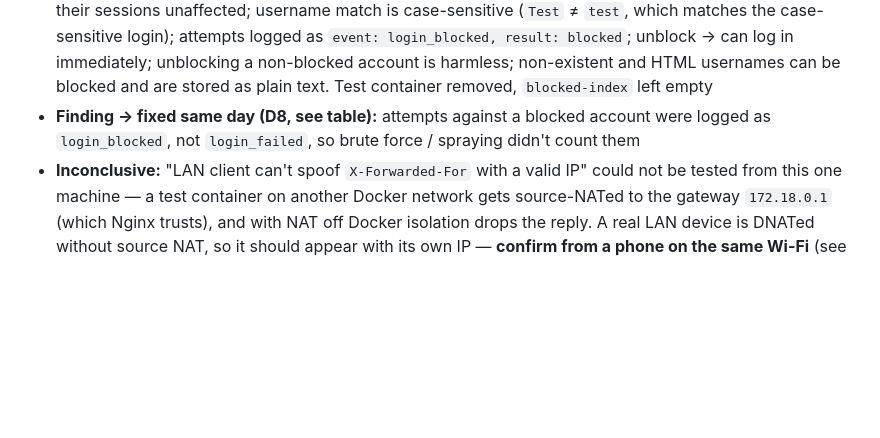
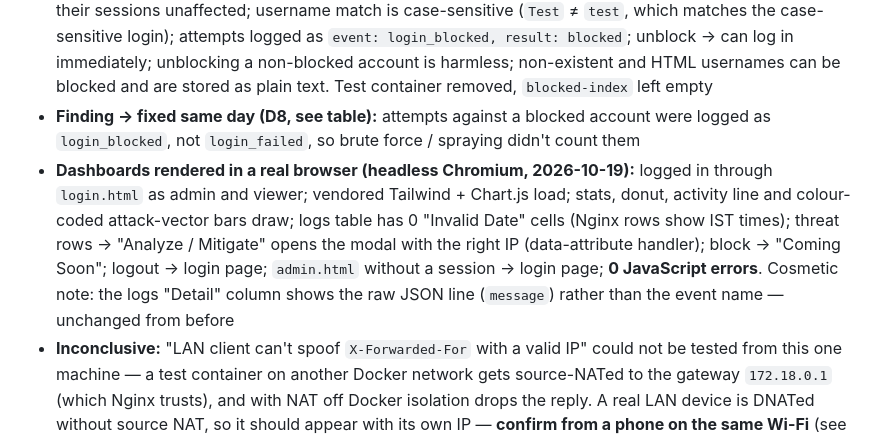
Before and after one commit to jay-sorathiya1/micro-siem, a Markdown page: docs/PROGRESS.md, the part around the change. Rendered like a GitHub page; blank space fills up the shorter version.

Commit message:
docs: record headless-browser dashboard check in PROGRESS.md
Co-Authored-By: Claude Opus 5.5 <noreply@anthropic.com>

```diff
--- a/docs/PROGRESS.md
+++ b/docs/PROGRESS.md
@@ -92,6 +92,7 @@ Home (8080) → Login (3 accounts) → Search (XSS target)
 - **All 12 API endpoints tested live (49/49 checks passed):** `GET /` (direct, via 8080 and 8090 proxies); `POST /auth/login` (admin/viewer roles, wrong password/unknown user → 401, missing field → 422); `GET /logs` + `GET /alerts` (admin + viewer, `limit` 1–1000 enforced → 422 for 0/1001/5000/abc, missing/bad/malformed token → 401); `GET /blocked` (admin + viewer, no token → 401); `POST /block`, `/unblock`, `/block-account`, `/unblock-account` (admin → 503 disabled, viewer → 403, no token → 401, GET → 405); `POST /login` demo (success token, wrong password → `success:false`, bad JSON → 422); `GET /session-check` (valid / fake / missing token); `POST /auth/logout` (token invalidated, other sessions unaffected); `/openapi.json` lists exactly 12 paths, `/docs` serves
 - **Account blocking tested live (28/28 passed)** — the code is still switched off (`BLOCKING_ENABLED = False`), so it was tested with a temporary second API container on `127.0.0.1:8001` with the flag flipped *inside the container only* (no `NET_ADMIN`, so no firewall rules possible), sharing the real `blocked-index`; effects checked on the REAL demo site (8080 → API 8000). Results: viewer → 403 / anonymous → 401 on block + unblock; admin block → `blocked`, again → `already_blocked`; `/blocked` lists it (viewer can read); blocked user refused immediately with the right AND wrong password ("blocked by an administrator", no token); their existing session is rejected on next `/session-check` and the token deleted; other users and their sessions unaffected; username match is case-sensitive (`Test` ≠ `test`, which matches the case-sensitive login); attempts logged as `event: login_blocked, result: blocked`; unblock → can log in immediately; unblocking a non-blocked account is harmless; non-existent and HTML usernames can be blocked and are stored as plain text. Test container removed, `blocked-index` left empty
 - **Finding → fixed same day (D8, see table):** attempts against a blocked account were logged as `login_blocked`, not `login_failed`, so brute force / spraying didn't count them
+- **Dashboards rendered in a real browser (headless Chromium, 2026-10-19):** logged in through `login.html` as admin and viewer; vendored Tailwind + Chart.js load; stats, donut, activity line and colour-coded attack-vector bars draw; logs table has 0 "Invalid Date" cells (Nginx rows show IST times); threat rows → "Analyze / Mitigate" opens the modal with the right IP (data-attribute handler); block → "Coming Soon"; logout → login page; `admin.html` without a session → login page; **0 JavaScript errors**. Cosmetic note: the logs "Detail" column shows the raw JSON line (`message`) rather than the event name — unchanged from before
 - **Inconclusive:** "LAN client can't spoof `X-Forwarded-For` with a valid IP" could not be tested from this one machine — a test container on another Docker network gets source-NATed to the gateway `172.18.0.1` (which Nginx trusts), and with NAT off Docker isolation drops the reply. A real LAN device is DNATed without source NAT, so it should appear with its own IP — **confirm from a phone on the same Wi-Fi** (see Pending)
 
 Earlier offline testing (before Docker was available): the API ran against a fake
```
